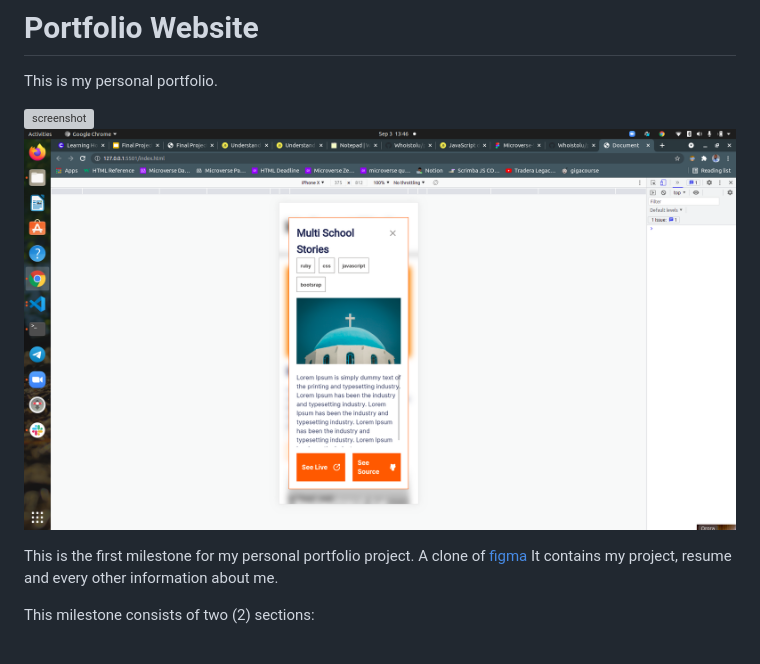
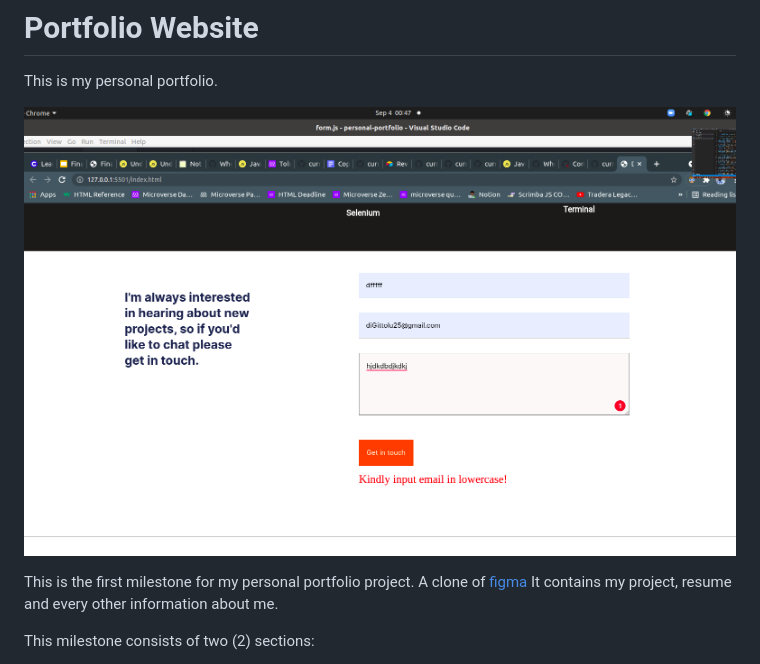
Before and after one commit to Whoistolu/personal-portfolio, a Markdown page: README.md, the part around the change. GitHub-like rendering; pictures changed too: img/form-validation.png (added); grey boxes are pictures that could not be loaded.

Commit message:
Update README file with validated form image

```diff
--- a/README.md
+++ b/README.md
@@ -5,8 +5,7 @@
 
 This is my personal portfolio.
 
-![screenshot](./img/desktop-mobile-popup.png)
-![screenshot](./img/mobile-popup.png)
+![screenshot](./img/form-validation.png)
 
 This is the first milestone for my personal portfolio project.
 A clone of [figma](https://www.figma.com/file/l7SqJ3ZfkAKih9sFxvWSR4/Microverse-Student-Project-1?node-id=48%3A27)
```
